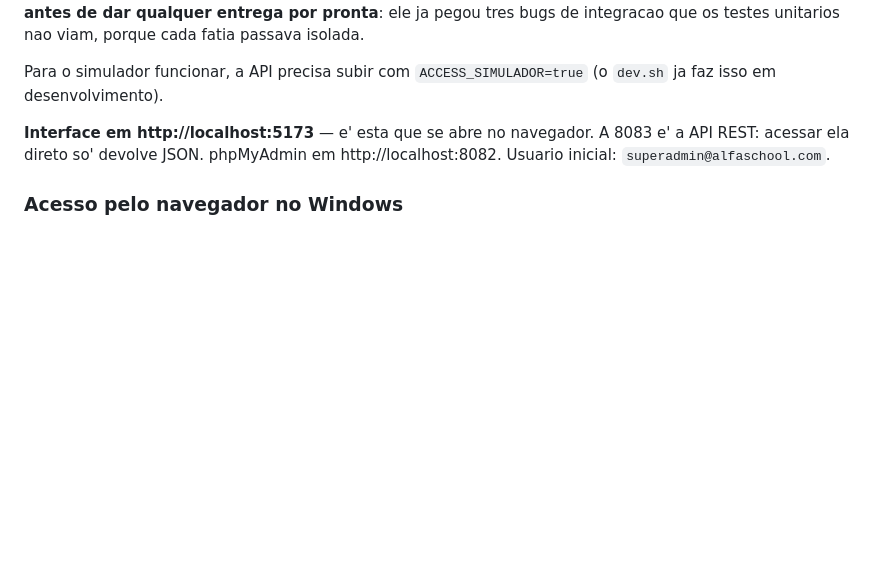
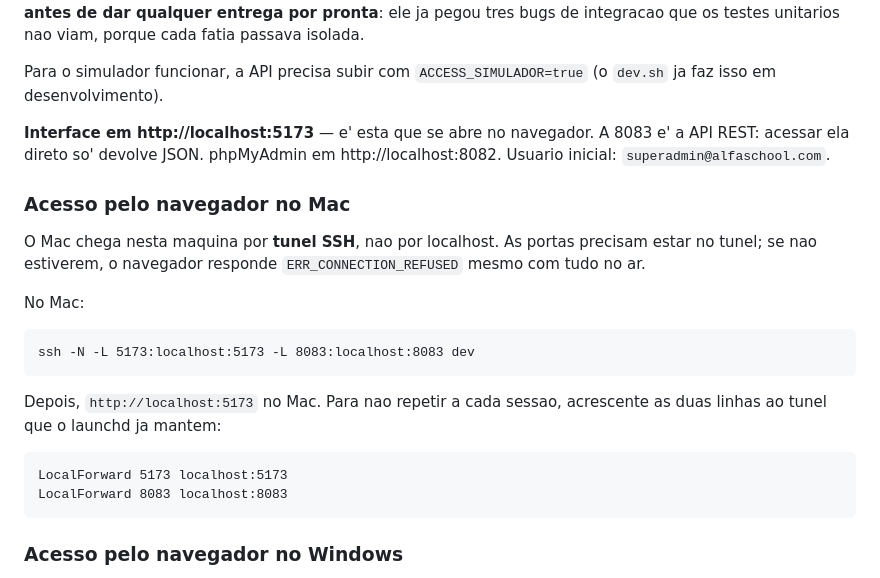
Before and after one commit to rossini06/AlfaSchool, a Markdown page: CLAUDE.md, the part around the change. Drawn GitHub-style; blank space fills up the shorter version.

Commit message:
docs: acesso pelo navegador no Mac exige as portas no tunel SSH
O Mac nao alcanca esta maquina por localhost: depende do tunel SSH. Sem
5173 e 8083 encaminhadas, o navegador responde ERR_CONNECTION_REFUSED
com o sistema inteiro no ar — o mesmo sintoma do portproxy desatualizado
no Windows, mas com outra causa.

Co-Authored-By: Claude Opus 5 (1M context) <noreply@anthropic.com>

````diff
--- a/CLAUDE.md
+++ b/CLAUDE.md
@@ -71,6 +71,26 @@ A 8083 e' a API REST: acessar ela direto so' devolve JSON.
 phpMyAdmin em http://localhost:8082.
 Usuario inicial: `superadmin@alfaschool.com`.
 
+### Acesso pelo navegador no Mac
+
+O Mac chega nesta maquina por **tunel SSH**, nao por localhost. As portas
+precisam estar no tunel; se nao estiverem, o navegador responde
+`ERR_CONNECTION_REFUSED` mesmo com tudo no ar.
+
+No Mac:
+
+```
+ssh -N -L 5173:localhost:5173 -L 8083:localhost:8083 dev
+```
+
+Depois, `http://localhost:5173` no Mac. Para nao repetir a cada sessao,
+acrescente as duas linhas ao tunel que o launchd ja mantem:
+
+```
+LocalForward 5173 localhost:5173
+LocalForward 8083 localhost:8083
+```
+
 ### Acesso pelo navegador no Windows
 
 Esta maquina **nao** usa o encaminhamento automatico de localhost do WSL:
````
